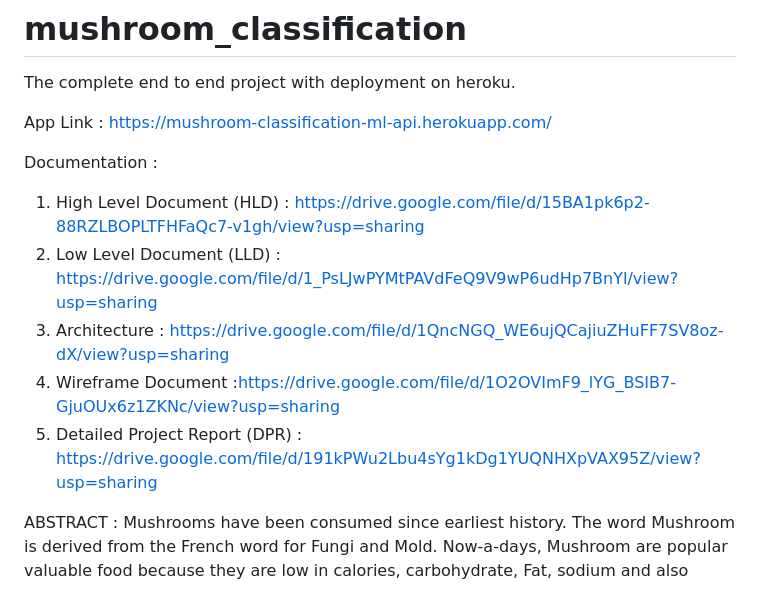
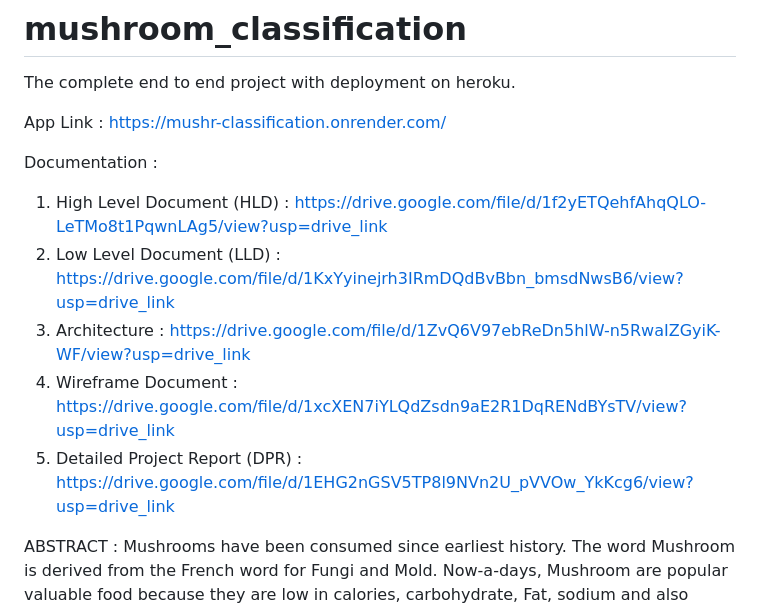
Before and after one commit to Prady45/mc, a Markdown page: README.md, the part around the change. Rendered like a GitHub page.

```diff
--- a/README.md
+++ b/README.md
@@ -1,15 +1,15 @@
 # mushroom_classification
 The complete end to end project with deployment on heroku.
 
-App Link : https://mushroom-classification-ml-api.herokuapp.com/
+App Link : https://mushr-classification.onrender.com/
 
 Documentation :
 
-1. High Level Document (HLD) : https://drive.google.com/file/d/15BA1pk6p2-88RZLBOPLTFHFaQc7-v1gh/view?usp=sharing
-2. Low Level Document (LLD) : https://drive.google.com/file/d/1_PsLJwPYMtPAVdFeQ9V9wP6udHp7BnYl/view?usp=sharing
-3. Architecture : https://drive.google.com/file/d/1QncNGQ_WE6ujQCajiuZHuFF7SV8oz-dX/view?usp=sharing
-4. Wireframe Document :https://drive.google.com/file/d/1O2OVImF9_lYG_BSIB7-GjuOUx6z1ZKNc/view?usp=sharing
-5. Detailed Project Report (DPR) : https://drive.google.com/file/d/191kPWu2Lbu4sYg1kDg1YUQNHXpVAX95Z/view?usp=sharing
+1. High Level Document (HLD) : https://drive.google.com/file/d/1f2yETQehfAhqQLO-LeTMo8t1PqwnLAg5/view?usp=drive_link
+2. Low Level Document (LLD) : https://drive.google.com/file/d/1KxYyinejrh3IRmDQdBvBbn_bmsdNwsB6/view?usp=drive_link
+3. Architecture : https://drive.google.com/file/d/1ZvQ6V97ebReDn5hlW-n5RwaIZGyiK-WF/view?usp=drive_link
+4. Wireframe Document : https://drive.google.com/file/d/1xcXEN7iYLQdZsdn9aE2R1DqRENdBYsTV/view?usp=drive_link
+5. Detailed Project Report (DPR) : https://drive.google.com/file/d/1EHG2nGSV5TP8l9NVn2U_pVVOw_YkKcg6/view?usp=drive_link
 
 ABSTRACT : Mushrooms have been consumed since earliest history. The word Mushroom is derived from the French word for Fungi and Mold. Now-a-days, Mushroom are popular valuable food because they are low in calories, carbohydrate, Fat, sodium and also cholesterol free. Besides this, Mushroom provides important nutrients, including selenium, potassium, riboflavin, niacin, Vitamin D, proteins and fiber. All together with a long history as food source. Mushroom are important for their healing capacity and properties in traditional medicine. It has reported beneficial effects for health and treatment of some disease. Many nutraceutical properties are described in Mushroom like cancer and antitumor attributes. Mushroom act as antibacterial, immune system enhancer and cholesterol lowering Agent. Additionally, they are important source of bio-active compounds. This work is a machine learning model that classifies mushrooms into 2 classes: Poisonous and Edible depending on the features of the mushroom. During this machine learning implementation, we are going to see which features are important to predict whether a mushroom is poisonous or edible.
 
```
